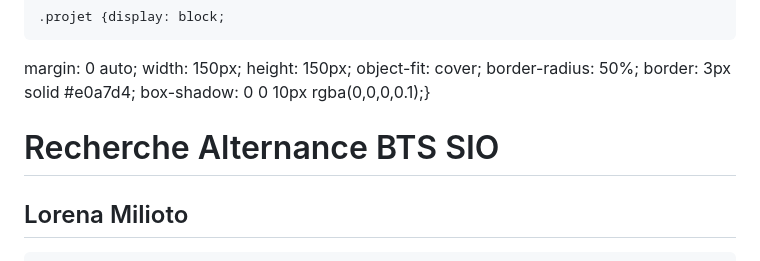
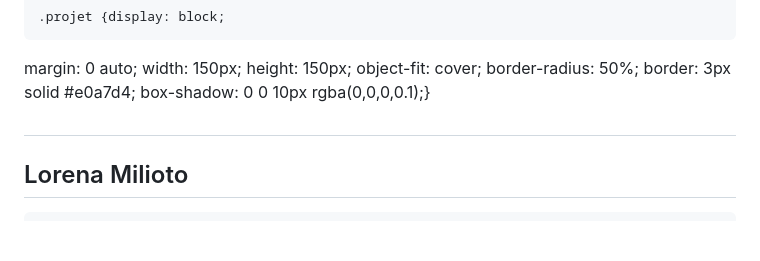
Before and after one commit to Lorena1409/Lorena1409.github.io, a Markdown page: README.md, the part around the change. GitHub-like rendering; blank space fills up the shorter version.

```diff
--- a/README.md
+++ b/README.md
@@ -54,7 +54,7 @@
 </head>
 <body>
   <div class="container">
-    <h1 class="title"> Recherche Alternance BTS SIO</h1>
+    <h1 class="title">  </h1>
     <h2>Lorena Milioto</h2>
 
     <div class="contact">
```
